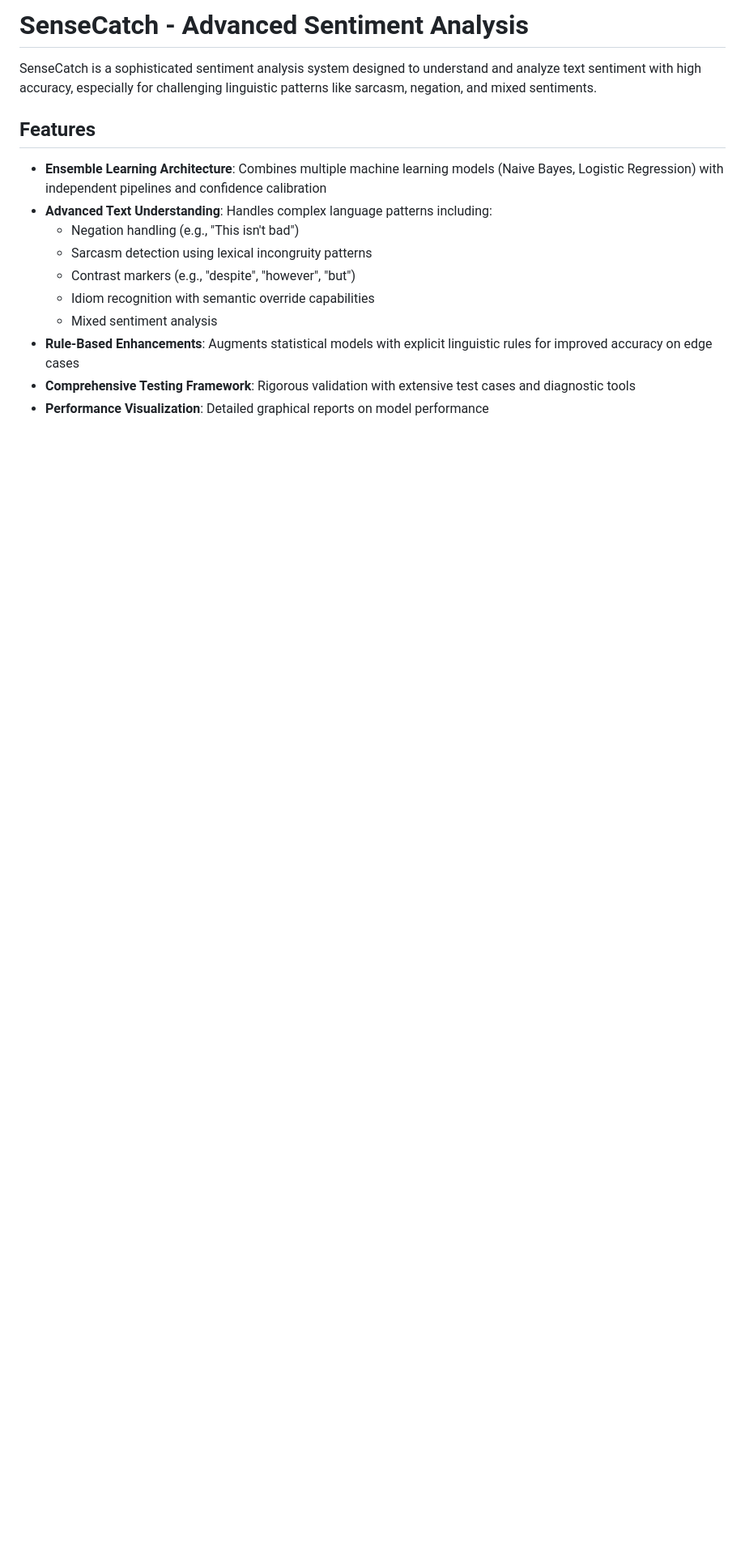
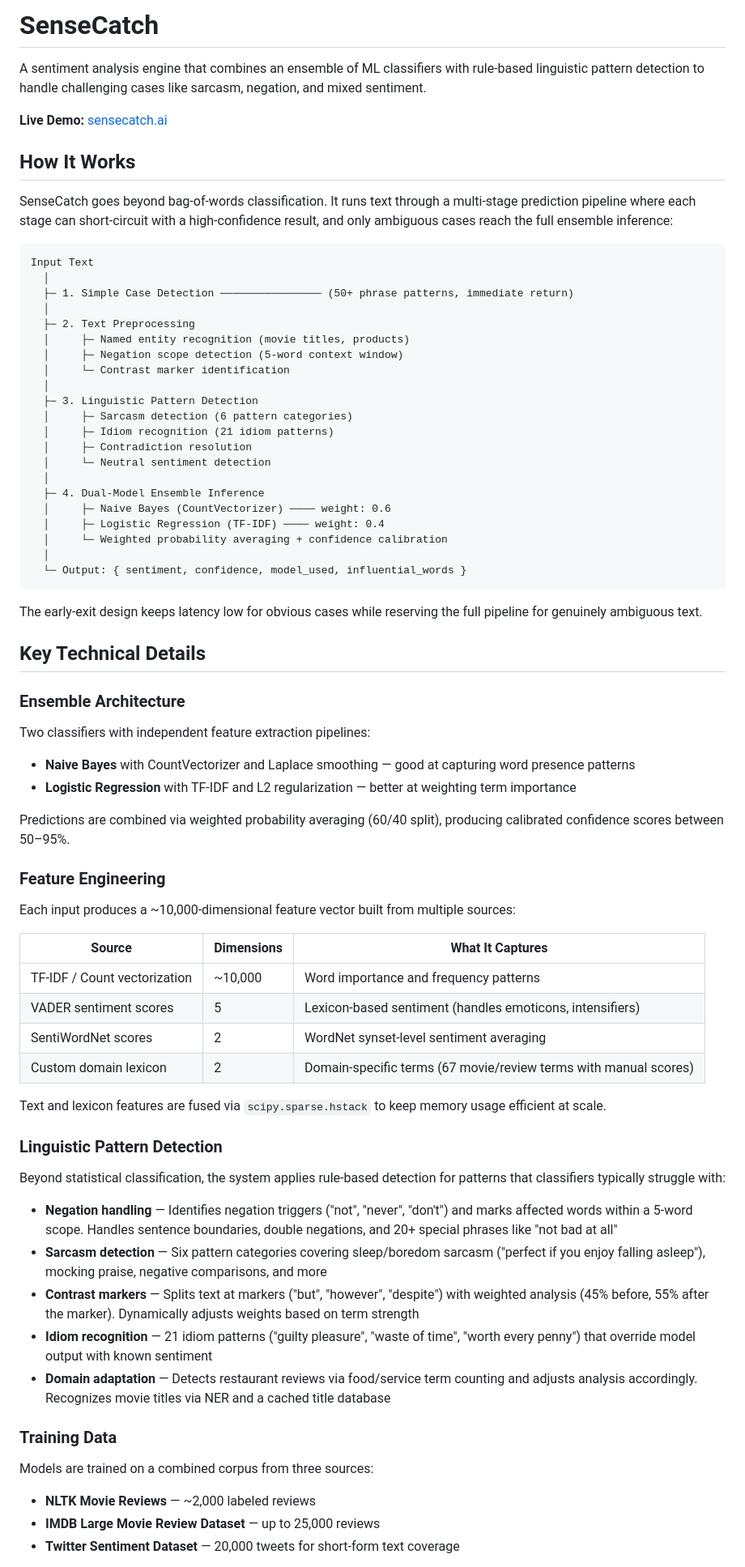
Before and after one commit to berkinksk/SenseCatch, a Markdown page: README.md, the part around one of its changes. Shown at 81% size. Rendered like a GitHub page; blank space fills up the shorter version.

Commit message:
docs(readme): rewrite with architecture overview, technical details, and live demo link

````diff
--- a/README.md
+++ b/README.md
@@ -1,16 +1,78 @@
-# SenseCatch - Advanced Sentiment Analysis
+# SenseCatch
 
-SenseCatch is a sophisticated sentiment analysis system designed to understand and analyze text sentiment with high accuracy, especially for challenging linguistic patterns like sarcasm, negation, and mixed sentiments.
+A sentiment analysis engine that combines an ensemble of ML classifiers with rule-based linguistic pattern detection to handle challenging cases like sarcasm, negation, and mixed sentiment.
 
-## Features
+**Live Demo:** [sensecatch.ai](https://sensecatch.ai)
 
-- **Ensemble Learning Architecture**: Combines multiple machine learning models (Naive Bayes, Logistic Regression) with independent pipelines and confidence calibration
-- **Advanced Text Understanding**: Handles complex language patterns including:
-  - Negation handling (e.g., "This isn't bad")
-  - Sarcasm detection using lexical incongruity patterns
-  - Contrast markers (e.g., "despite", "however", "but")
-  - Idiom recognition with semantic override capabilities
-  - Mixed sentiment analysis
-- **Rule-Based Enhancements**: Augments statistical models with explicit linguistic rules for improved accuracy on edge cases
-- **Comprehensive Testing Framework**: Rigorous validation with extensive test cases and diagnostic tools
-- **Performance Visualization**: Detailed graphical reports on model performance
+## How It Works
+
+SenseCatch goes beyond bag-of-words classification. It runs text through a multi-stage prediction pipeline where each stage can short-circuit with a high-confidence result, and only ambiguous cases reach the full ensemble inference:
+
+```
+Input Text
+  │
+  ├─ 1. Simple Case Detection ──────────────── (50+ phrase patterns, immediate return)
+  │
+  ├─ 2. Text Preprocessing
+  │     ├─ Named entity recognition (movie titles, products)
+  │     ├─ Negation scope detection (5-word context window)
+  │     └─ Contrast marker identification
+  │
+  ├─ 3. Linguistic Pattern Detection
+  │     ├─ Sarcasm detection (6 pattern categories)
+  │     ├─ Idiom recognition (21 idiom patterns)
+  │     ├─ Contradiction resolution
+  │     └─ Neutral sentiment detection
+  │
+  ├─ 4. Dual-Model Ensemble Inference
+  │     ├─ Naive Bayes (CountVectorizer) ──── weight: 0.6
+  │     ├─ Logistic Regression (TF-IDF) ──── weight: 0.4
+  │     └─ Weighted probability averaging + confidence calibration
+  │
+  └─ Output: { sentiment, confidence, model_used, influential_words }
+```
+
+The early-exit design keeps latency low for obvious cases while reserving the full pipeline for genuinely ambiguous text.
+
+## Key Technical Details
+
+### Ensemble Architecture
+
+Two classifiers with independent feature extraction pipelines:
+
+- **Naive Bayes** with CountVectorizer and Laplace smoothing — good at capturing word presence patterns
+- **Logistic Regression** with TF-IDF and L2 regularization — better at weighting term importance
+
+Predictions are combined via weighted probability averaging (60/40 split), producing calibrated confidence scores between 50–95%.
+
+### Feature Engineering
+
+Each input produces a ~10,000-dimensional feature vector built from multiple sources:
+
+| Source | Dimensions | What It Captures |
+|--------|-----------|-----------------|
+| TF-IDF / Count vectorization | ~10,000 | Word importance and frequency patterns |
+| VADER sentiment scores | 5 | Lexicon-based sentiment (handles emoticons, intensifiers) |
+| SentiWordNet scores | 2 | WordNet synset-level sentiment averaging |
+| Custom domain lexicon | 2 | Domain-specific terms (67 movie/review terms with manual scores) |
+
+Text and lexicon features are fused via `scipy.sparse.hstack` to keep memory usage efficient at scale.
+
+### Linguistic Pattern Detection
+
+Beyond statistical classification, the system applies rule-based detection for patterns that classifiers typically struggle with:
+
+- **Negation handling** — Identifies negation triggers ("not", "never", "don't") and marks affected words within a 5-word scope. Handles sentence boundaries, double negations, and 20+ special phrases like "not bad at all"
+- **Sarcasm detection** — Six pattern categories covering sleep/boredom sarcasm ("perfect if you enjoy falling asleep"), mocking praise, negative comparisons, and more
+- **Contrast markers** — Splits text at markers ("but", "however", "despite") with weighted analysis (45% before, 55% after the marker). Dynamically adjusts weights based on term strength
+- **Idiom recognition** — 21 idiom patterns ("guilty pleasure", "waste of time", "worth every penny") that override model output with known sentiment
+- **Domain adaptation** — Detects restaurant reviews via food/service term counting and adjusts analysis accordingly. Recognizes movie titles via NER and a cached title database
+
+### Training Data
+
+Models are trained on a combined corpus from three sources:
+
+- **NLTK Movie Reviews** — ~2,000 labeled reviews
+- **IMDB Large Movie Review Dataset** — up to 25,000 reviews
+- **Twitter Sentiment Dataset** — 20,000 tweets for short-form text coverage
+
````
Also changed, not shown: other parts of README.md (+72 -141 lines).
